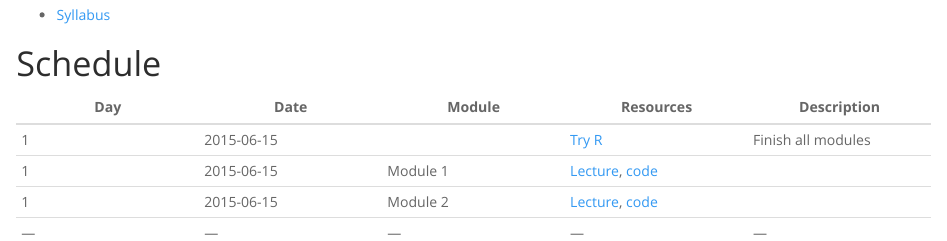
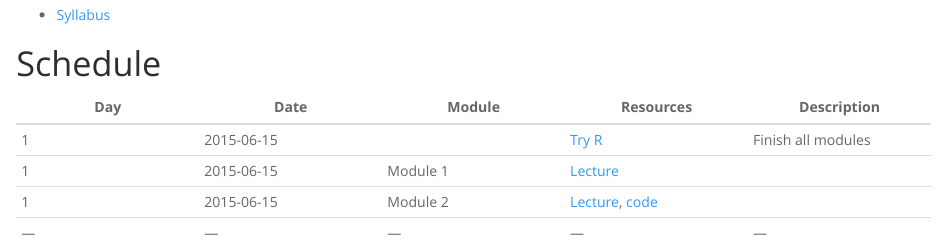
Before and after one commit to andrewejaffe/summerR_2015, an R Markdown document (index.Rmd): the page in a window 1100 px wide, from 260 px down. Rendered offline with R 4.5, knitr and Pandoc, with nearby package versions.

Commit message:
Removed code link for module 1 since there's no code

```diff
--- a/index.Rmd
+++ b/index.Rmd
@@ -27,7 +27,7 @@ Teaching assitants:
 | Day  | Date  |  Module  | Resources  |  Description |
 |---|---|---|---|---|
 | 1  | 2015-06-15  |   | [Try R](http://tryr.codeschool.com/)  | Finish all modules  |
-| 1  | 2015-06-15  | Module 1  | [Lecture](modules/module1.html), [code](https://github.com/andrewejaffe/summerR_2015/blob/gh-pages/modules/module1.Rmd)  |   |
+| 1  | 2015-06-15  | Module 1  | [Lecture](modules/module1.html)  |   |
 | 1  | 2015-06-15  | Module 2  | [Lecture](modules/module2.html), [code](https://github.com/andrewejaffe/summerR_2015/blob/gh-pages/modules/module2.R)  |   |
 |---|---|---|---|---|
 
```
Also changed, not shown: index.html.
